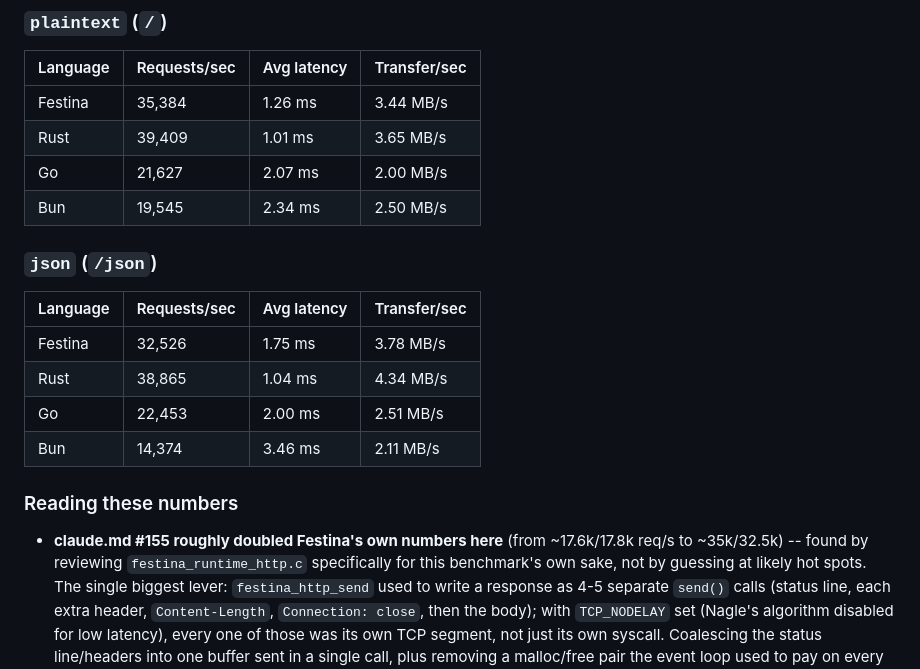
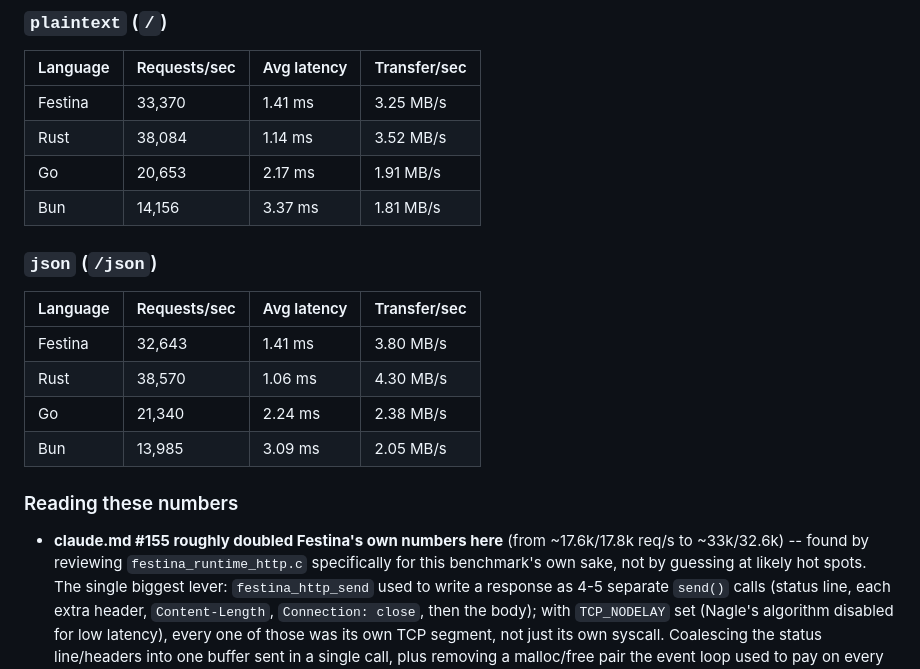
Before and after one commit to uraikus/festina, a Markdown page: benchmark.md, the part around the change. GitHub-like rendering.

Commit message:
Refresh HTTP benchmark numbers
Re-ran benchmarks/http/run_http_benchmarks.py --update-doc to get a
current wrk -t4 -c50 -d5s reading for Festina/Rust/Go/Bun on both
routes -- run-to-run variance on this machine, no code-side change
since the last recorded numbers. Relative ordering is unchanged
(Rust > Festina > Go > Bun on both plaintext and json). Also nudged
the approximate "claude.md #155 roughly doubled Festina's numbers"
callout to match the refreshed after-figures.

Co-Authored-By: Claude Sonnet 5 <noreply@anthropic.com>
Claude-Session: https://claude.ai/code/session_01CHFNpb3fk65CU9pxzRFFTj

```diff
--- a/benchmark.md
+++ b/benchmark.md
@@ -335,26 +335,26 @@ _Last run: 2026-08-25 on this machine, `wrk -t4 -c50 -d5s` per route -- see benc
 
 | Language | Requests/sec | Avg latency | Transfer/sec |
 |---|---|---|---|
-| Festina | 35,384 | 1.26 ms | 3.44 MB/s |
-| Rust | 39,409 | 1.01 ms | 3.65 MB/s |
-| Go | 21,627 | 2.07 ms | 2.00 MB/s |
-| Bun | 19,545 | 2.34 ms | 2.50 MB/s |
+| Festina | 33,370 | 1.41 ms | 3.25 MB/s |
+| Rust | 38,084 | 1.14 ms | 3.52 MB/s |
+| Go | 20,653 | 2.17 ms | 1.91 MB/s |
+| Bun | 14,156 | 3.37 ms | 1.81 MB/s |
 
 ### `json` (`/json`)
 
 | Language | Requests/sec | Avg latency | Transfer/sec |
 |---|---|---|---|
-| Festina | 32,526 | 1.75 ms | 3.78 MB/s |
-| Rust | 38,865 | 1.04 ms | 4.34 MB/s |
-| Go | 22,453 | 2.00 ms | 2.51 MB/s |
-| Bun | 14,374 | 3.46 ms | 2.11 MB/s |
+| Festina | 32,643 | 1.41 ms | 3.80 MB/s |
+| Rust | 38,570 | 1.06 ms | 4.30 MB/s |
+| Go | 21,340 | 2.24 ms | 2.38 MB/s |
+| Bun | 13,985 | 3.09 ms | 2.05 MB/s |
 
 <!-- HTTP_BENCHMARK_RESULTS_END -->
 
 ### Reading these numbers
 
 - **claude.md #155 roughly doubled Festina's own numbers here** (from
-  ~17.6k/17.8k req/s to ~35k/32.5k) -- found by reviewing
+  ~17.6k/17.8k req/s to ~33k/32.6k) -- found by reviewing
   `festina_runtime_http.c` specifically for this benchmark's own sake,
   not by guessing at likely hot spots. The single biggest lever:
   `festina_http_send` used to write a response as 4-5 separate
```
